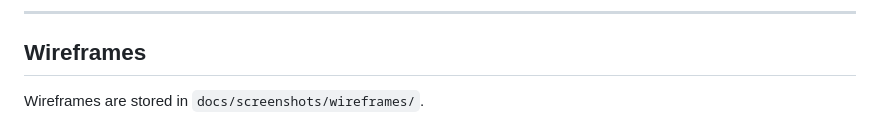
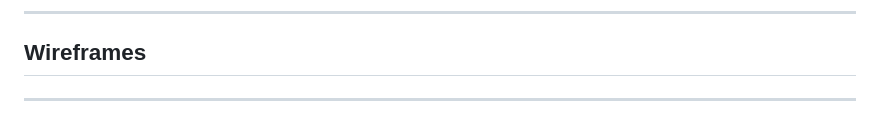
Before and after one commit to cstuart756/itmarket, a Markdown page: README.md, the part around one of its changes. Rendered like a GitHub page.

```diff
--- a/README.md
+++ b/README.md
@@ -109,5 +109,5 @@ ________________________________________
 
 ## Wireframes
 
-Wireframes are stored in `docs/screenshots/wireframes/`.
+---
 
```
Also changed, not shown: other parts of README.md (+47 -16 lines).
